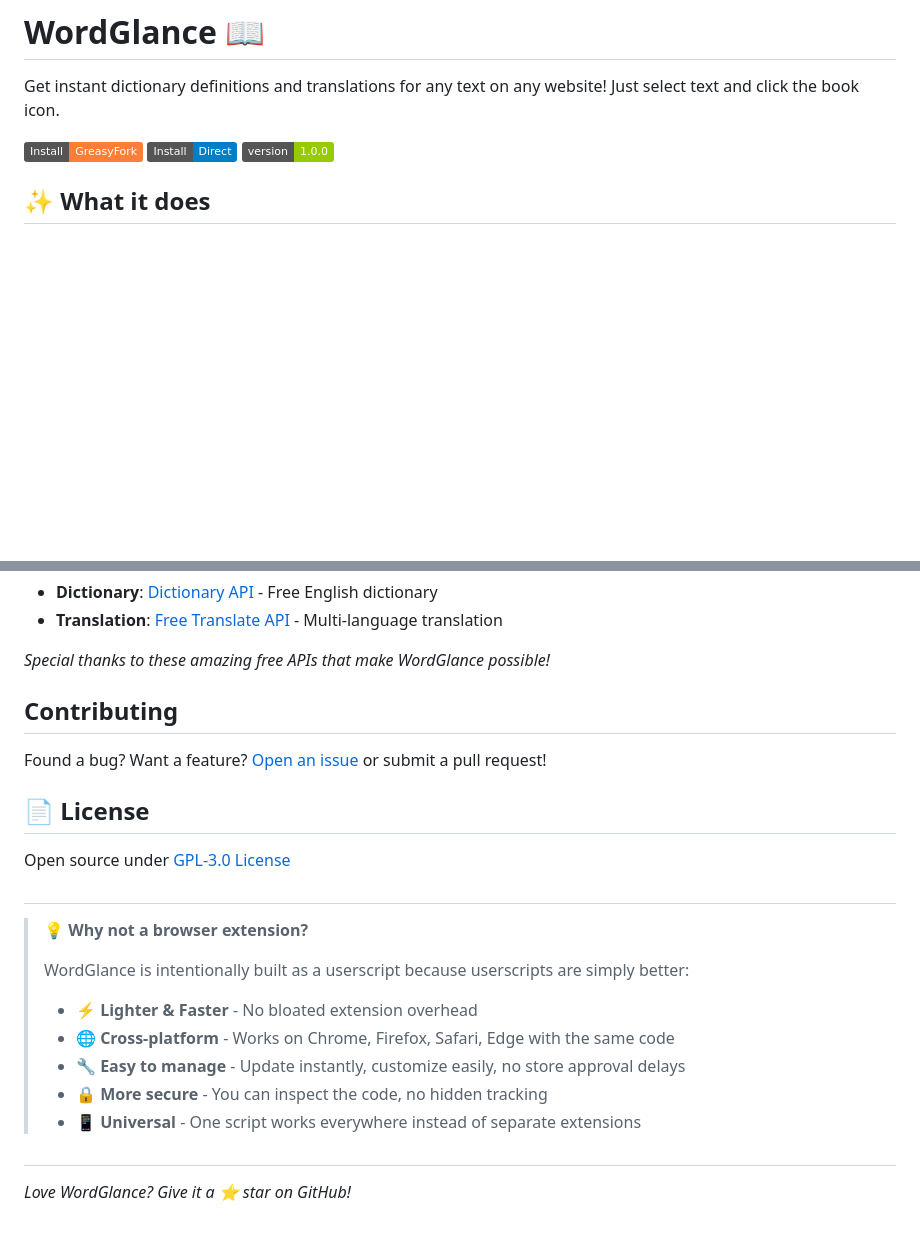
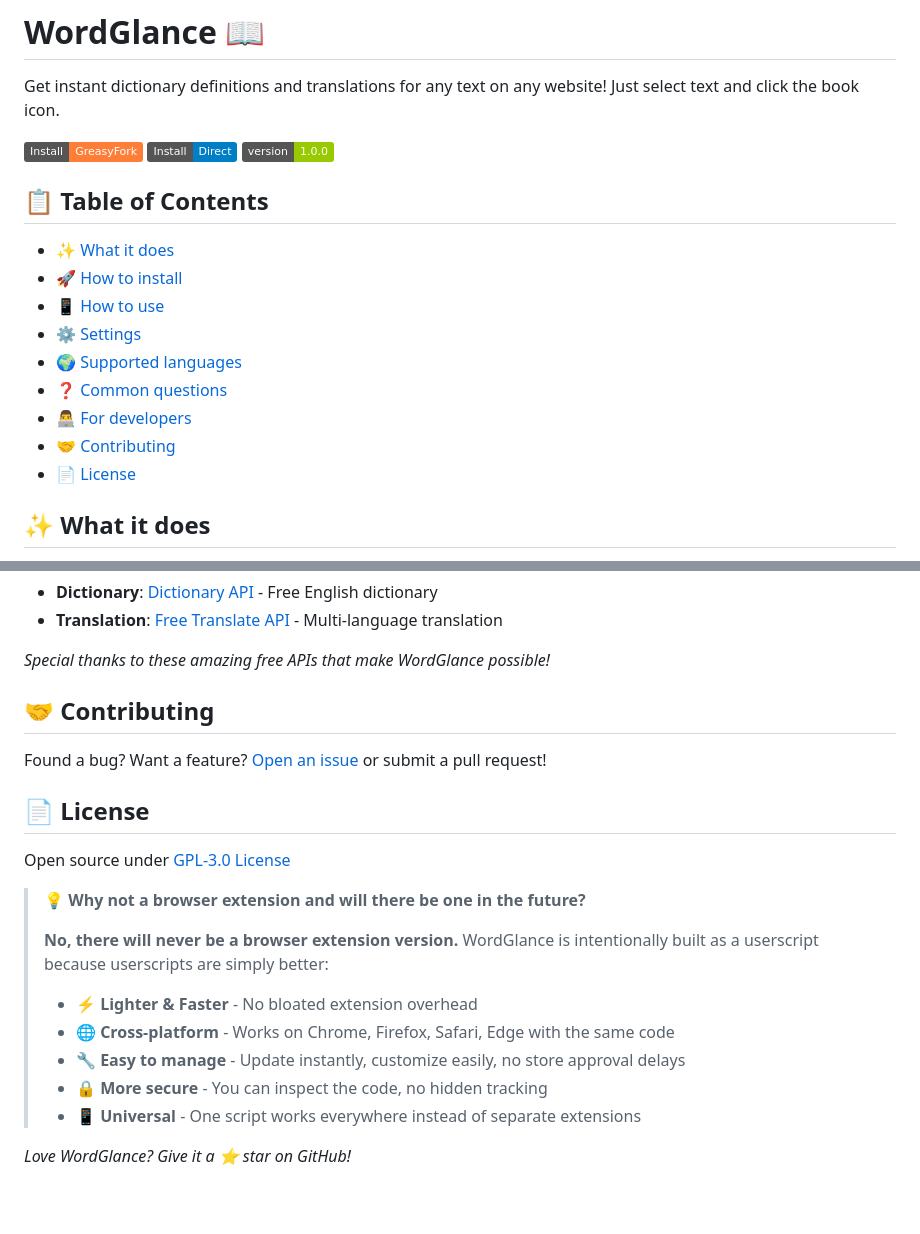
Before and after one commit to ShrekBytes/WordGlance, a Markdown page: README.md, 2 parts joined by grey strips. GitHub-like rendering; badges without logos; blank space fills up the shorter version.

```diff
--- a/README.md
+++ b/README.md
@@ -5,6 +5,18 @@ Get instant dictionary definitions and translations for any text on any website!
 [![Install from GreasyFork](https://img.shields.io/badge/Install-GreasyFork-orange.svg)](https://greasyfork.org/scripts/wordglance)
 [![Install Direct](https://img.shields.io/badge/Install-Direct-blue.svg)](https://github.com/ShrekBytes/WordGlance/raw/main/wordglance.user.js)
 [![Version](https://img.shields.io/badge/version-1.0.0-green.svg)](https://github.com/ShrekBytes/WordGlance)
+
+## 📋 Table of Contents
+
+- [✨ What it does](#-what-it-does)
+- [🚀 How to install](#-how-to-install)
+- [📱 How to use](#-how-to-use)
+- [⚙️ Settings](#️-settings)
+- [🌍 Supported languages](#-supported-languages)
+- [❓ Common questions](#-common-questions)
+- [👨‍💻 For developers](#-for-developers)
+- [🤝 Contributing](#-contributing)
+- [📄 License](#-license)
 
 ## ✨ What it does
 
@@ -144,7 +156,7 @@ const CONFIG = {
 
 *Special thanks to these amazing free APIs that make WordGlance possible!*
 
-## Contributing
+## 🤝 Contributing
 
 Found a bug? Want a feature? [Open an issue](https://github.com/ShrekBytes/WordGlance/issues) or submit a pull request!
 
@@ -153,17 +165,14 @@ Found a bug? Want a feature? [Open an issue](https://github.com/ShrekBytes/WordG
 
 Open source under [GPL-3.0 License](LICENSE)
 
-##
 
-> **💡 Why not a browser extension?**
+> **💡 Why not a browser extension and will there be one in the future?**
 >
-> WordGlance is intentionally built as a userscript because userscripts are simply better:
+> **No, there will never be a browser extension version.** WordGlance is intentionally built as a userscript because userscripts are simply better:
 > - **⚡ Lighter & Faster** - No bloated extension overhead
 > - **🌐 Cross-platform** - Works on Chrome, Firefox, Safari, Edge with the same code
 > - **🔧 Easy to manage** - Update instantly, customize easily, no store approval delays
 > - **🔒 More secure** - You can inspect the code, no hidden tracking
 > - **📱 Universal** - One script works everywhere instead of separate extensions
 
-##
-
 *Love WordGlance? Give it a ⭐ star on GitHub!*
```
